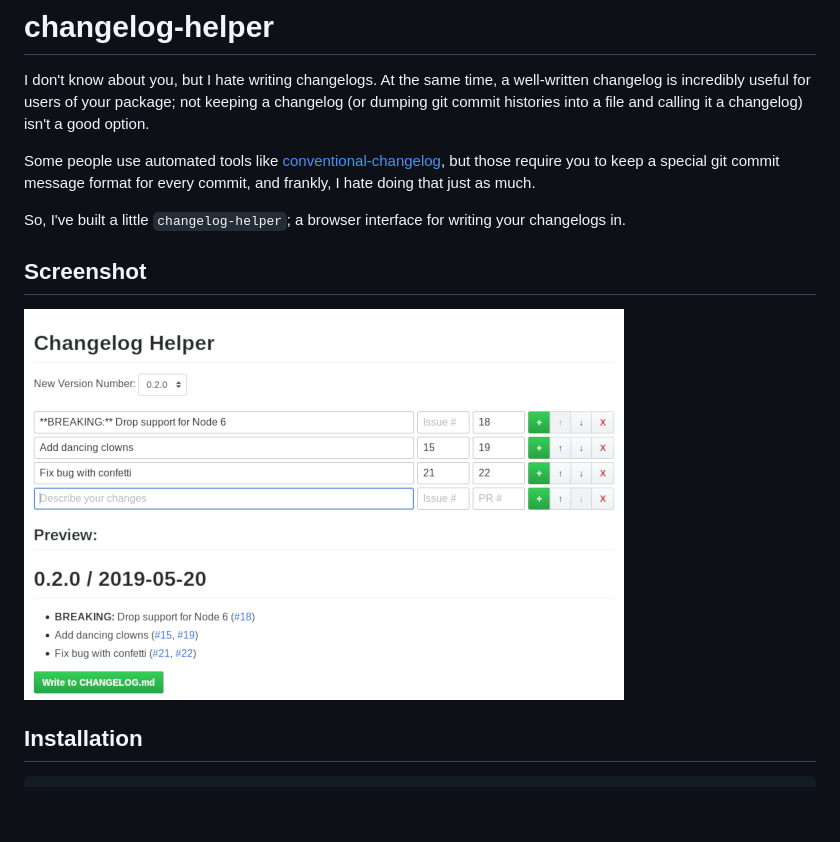
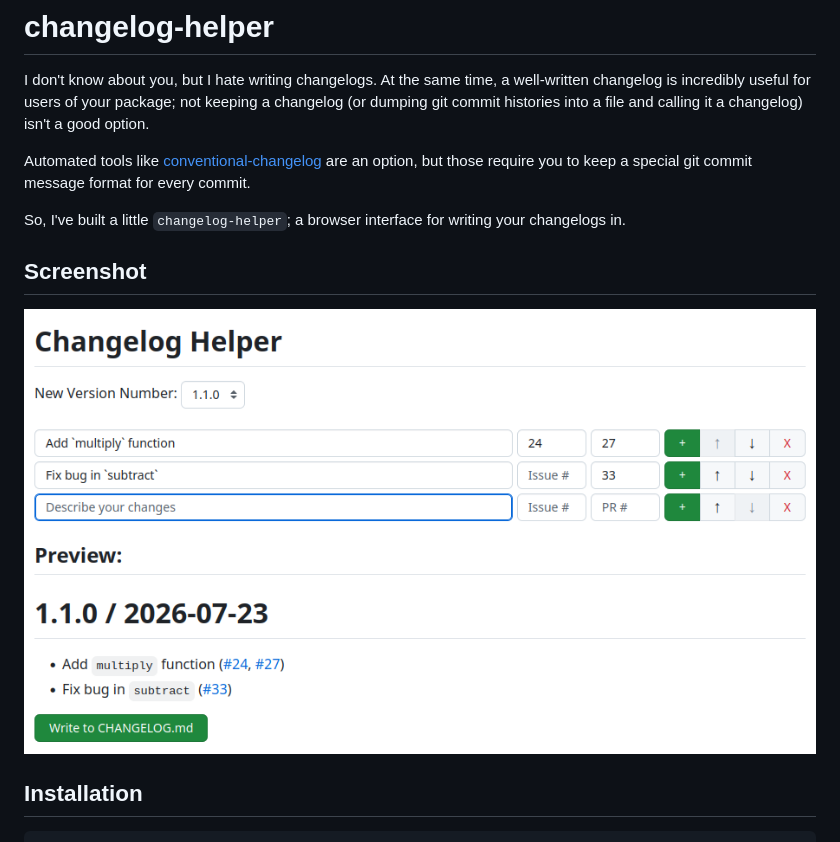
Before and after one commit to RyanZim/changelog-helper, a Markdown page: README.md, the part around the change. Rendered like a GitHub page; pictures changed too: screenshot.png; blank space fills up the shorter version.

```diff
--- a/README.md
+++ b/README.md
@@ -2,7 +2,7 @@
 
 I don't know about you, but I hate writing changelogs. At the same time, a well-written changelog is incredibly useful for users of your package; not keeping a changelog (or dumping git commit histories into a file and calling it a changelog) isn't a good option.
 
-Some people use automated tools like [conventional-changelog](https://github.com/conventional-changelog/conventional-changelog), but those require you to keep a special git commit message format for every commit, and frankly, I hate doing that just as much.
+Automated tools like [conventional-changelog](https://github.com/conventional-changelog/conventional-changelog) are an option, but those require you to keep a special git commit message format for every commit.
 
 So, I've built a little `changelog-helper`; a browser interface for writing your changelogs in.
 
```
